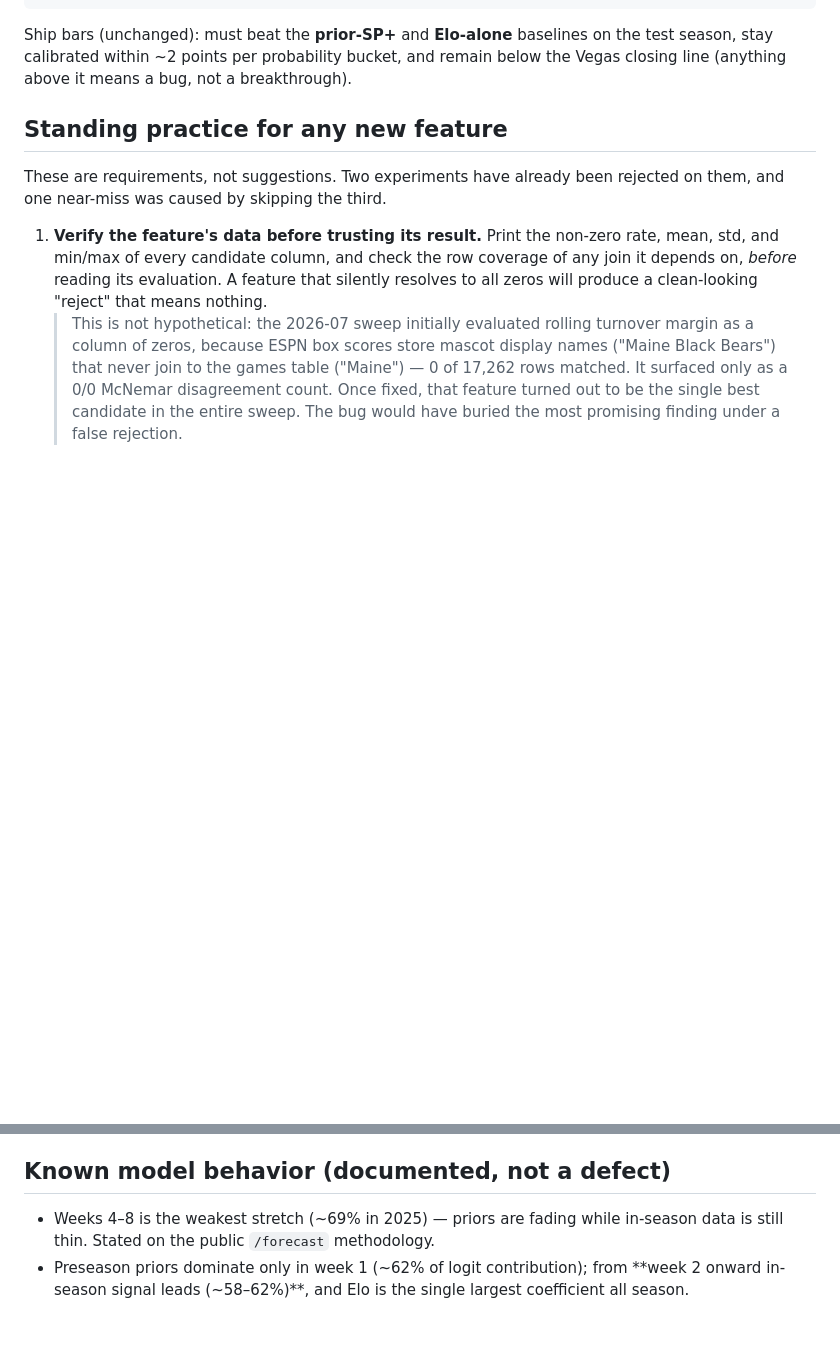
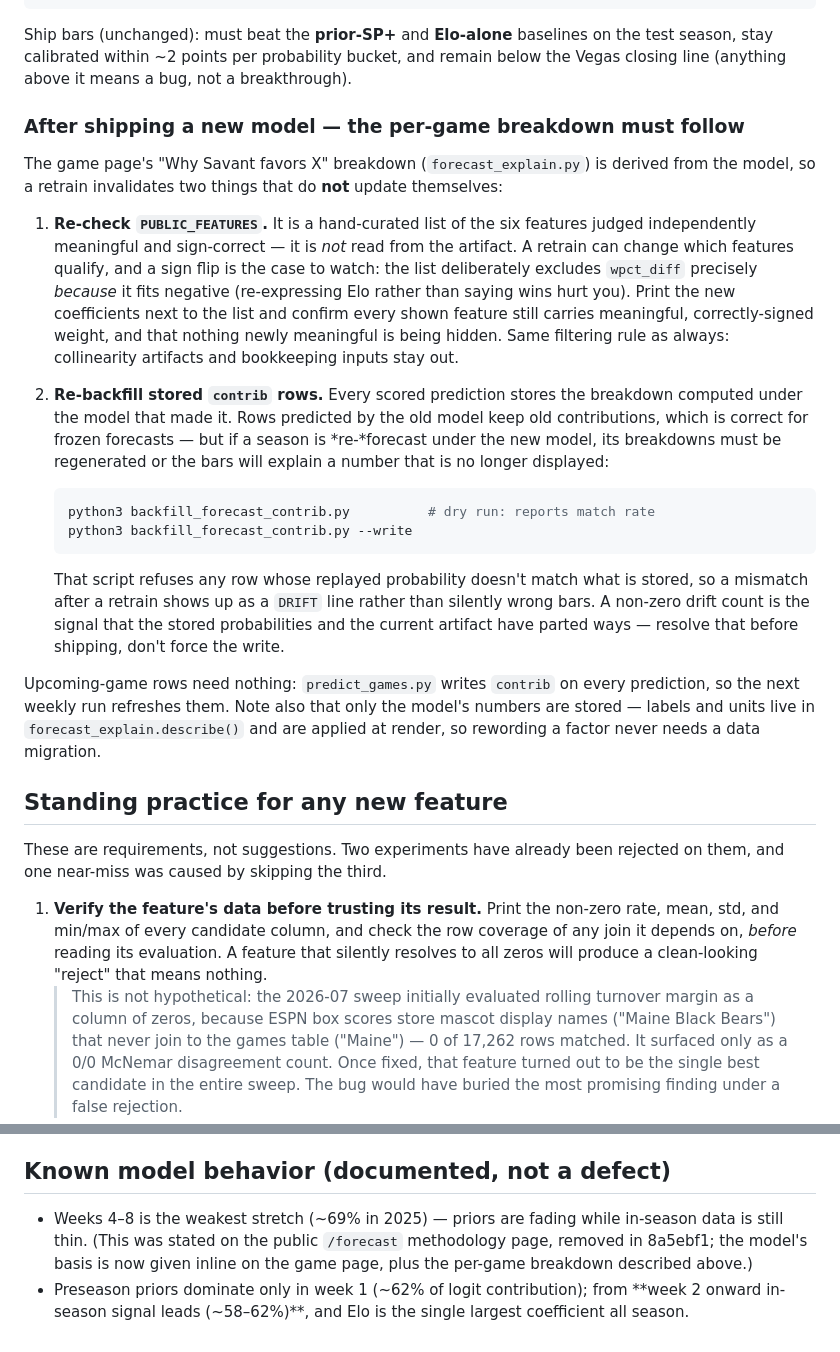
Before and after one commit to Revuelto-py/saturday-savant, a Markdown page: FORECAST_RETRAIN.md, 2 parts joined by grey strips. GitHub-like rendering; blank space fills up the shorter version.

Commit message:
Forecast docs: carry the per-game breakdown into the retrain checklist
forecast_explain.py is derived from the model but two parts of it don't
follow a retrain on their own, and both would fail quietly:

- PUBLIC_FEATURES is hand-curated, not read from the artifact. A retrain can
  change which features qualify, and a sign flip is the case to watch — the
  list excludes wpct_diff precisely because it fits negative.
- Stored contrib rows hold the breakdown from the model that made them. If a
  season is re-forecast, its bars would explain a number no longer shown.

Also corrects a stale reference: the note on the weeks 4-8 stretch cited the
public /forecast methodology page, removed in 8a5ebf1.

Co-Authored-By: Claude Opus 4.8 <noreply@anthropic.com>

````diff
--- a/FORECAST_RETRAIN.md
+++ b/FORECAST_RETRAIN.md
@@ -38,6 +38,43 @@ Ship bars (unchanged): must beat the **prior-SP+** and **Elo-alone** baselines o
 the test season, stay calibrated within ~2 points per probability bucket, and
 remain below the Vegas closing line (anything above it means a bug, not a
 breakthrough).
+
+### After shipping a new model — the per-game breakdown must follow
+
+The game page's "Why Savant favors X" breakdown (`forecast_explain.py`) is
+derived from the model, so a retrain invalidates two things that do **not**
+update themselves:
+
+1. **Re-check `PUBLIC_FEATURES`.** It is a hand-curated list of the six
+   features judged independently meaningful and sign-correct — it is *not*
+   read from the artifact. A retrain can change which features qualify, and a
+   sign flip is the case to watch: the list deliberately excludes `wpct_diff`
+   precisely *because* it fits negative (re-expressing Elo rather than saying
+   wins hurt you). Print the new coefficients next to the list and confirm
+   every shown feature still carries meaningful, correctly-signed weight, and
+   that nothing newly meaningful is being hidden. Same filtering rule as
+   always: collinearity artifacts and bookkeeping inputs stay out.
+2. **Re-backfill stored `contrib` rows.** Every scored prediction stores the
+   breakdown computed under the model that made it. Rows predicted by the old
+   model keep old contributions, which is correct for frozen forecasts — but
+   if a season is *re-*forecast under the new model, its breakdowns must be
+   regenerated or the bars will explain a number that is no longer displayed:
+
+   ```bash
+   python3 backfill_forecast_contrib.py          # dry run: reports match rate
+   python3 backfill_forecast_contrib.py --write
+   ```
+
+   That script refuses any row whose replayed probability doesn't match what
+   is stored, so a mismatch after a retrain shows up as a `DRIFT` line rather
+   than silently wrong bars. A non-zero drift count is the signal that the
+   stored probabilities and the current artifact have parted ways — resolve
+   that before shipping, don't force the write.
+
+Upcoming-game rows need nothing: `predict_games.py` writes `contrib` on every
+prediction, so the next weekly run refreshes them. Note also that only the
+model's numbers are stored — labels and units live in `forecast_explain.describe()`
+and are applied at render, so rewording a factor never needs a data migration.
 
 ## Standing practice for any new feature
 
@@ -255,7 +292,9 @@ forecasting them with the production model would be in-sample).
 ## Known model behavior (documented, not a defect)
 
 - Weeks 4–8 is the weakest stretch (~69% in 2025) — priors are fading while
-  in-season data is still thin. Stated on the public `/forecast` methodology.
+  in-season data is still thin. (This was stated on the public `/forecast`
+  methodology page, removed in 8a5ebf1; the model's basis is now given inline
+  on the game page, plus the per-game breakdown described above.)
 - Preseason priors dominate only in week 1 (~62% of logit contribution); from
   **week 2 onward in-season signal leads (~58–62%)**, and Elo is the single
   largest coefficient all season.
````
